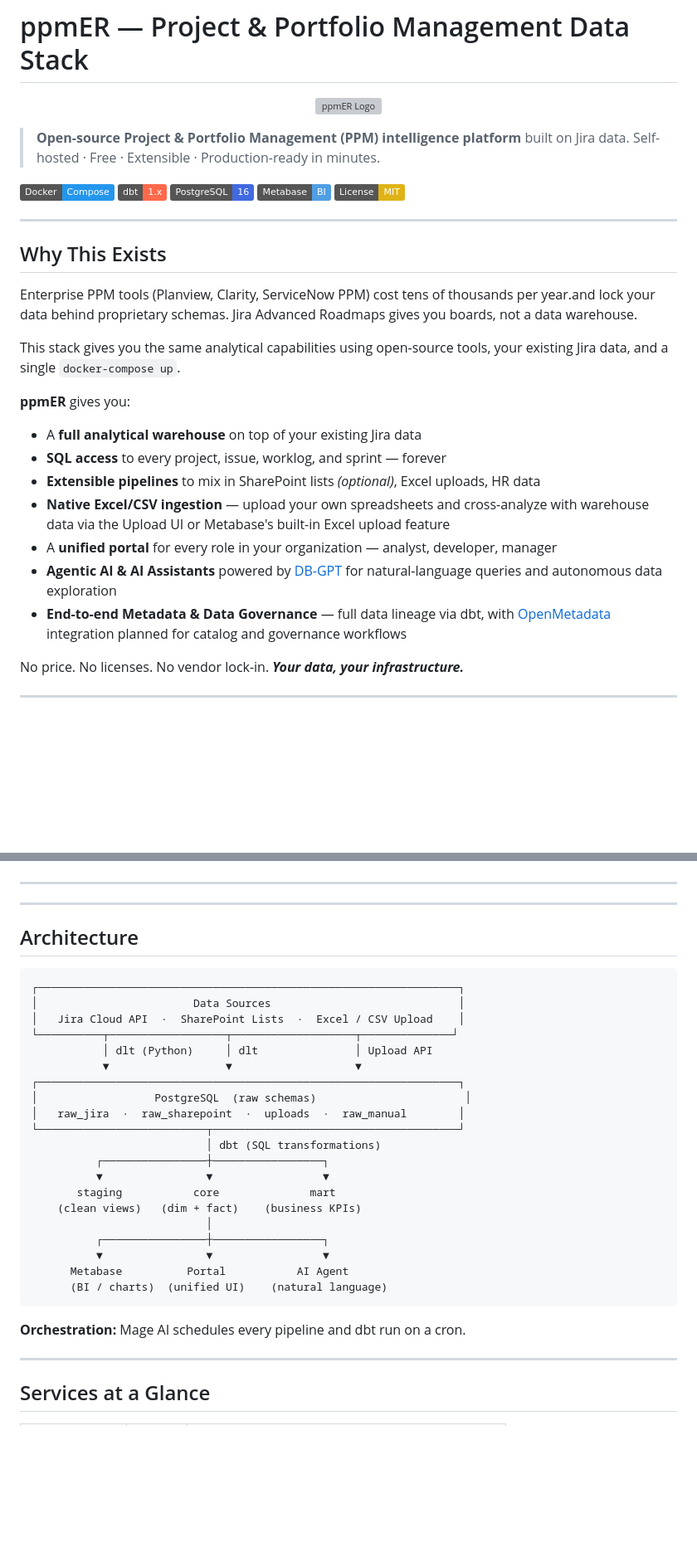
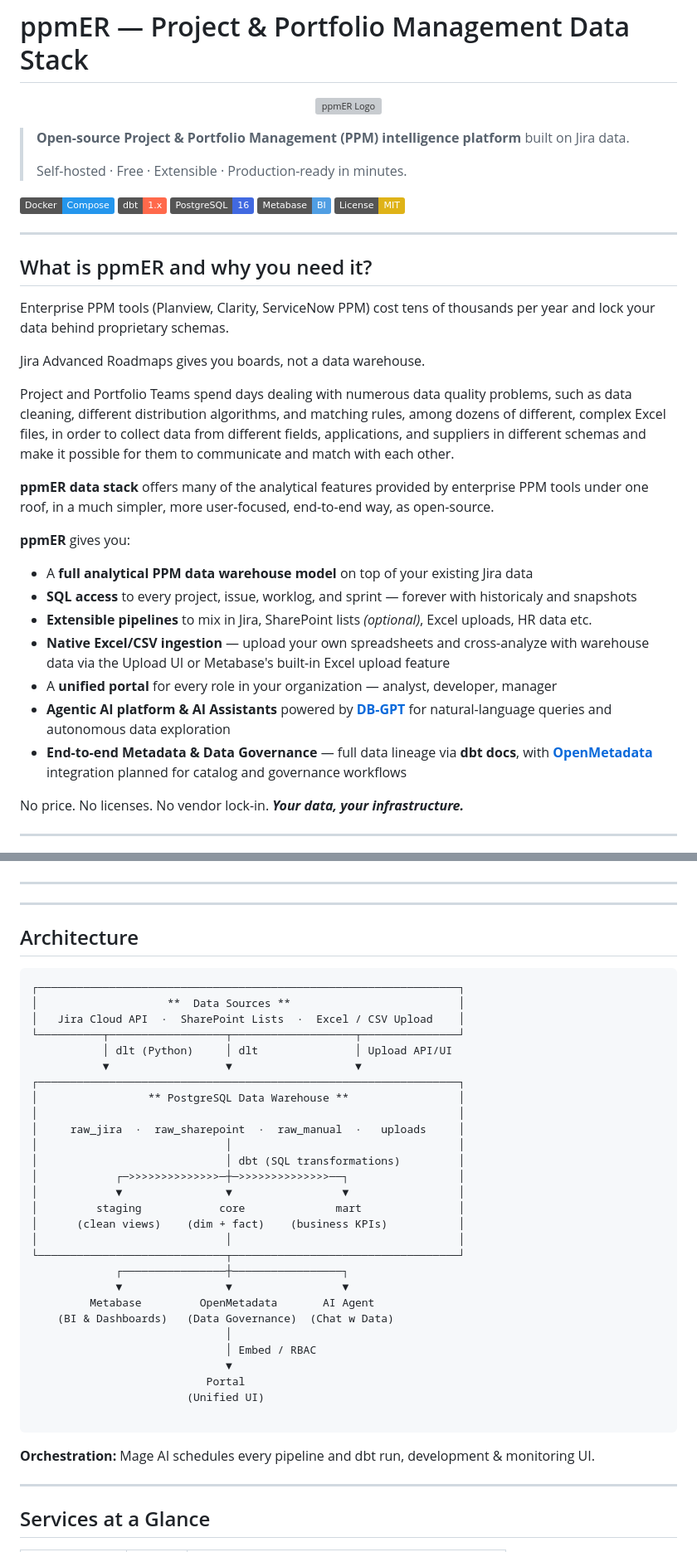
Before and after one commit to fxerkan/ppmER, a Markdown page: README.md, 2 parts joined by grey strips. Shown at 83% size. Rendered like a GitHub page; badges without logos; blank space fills up the shorter version; grey boxes are pictures that could not be loaded.

Commit message:
docs: update README to clarify ppmER features and benefits

````diff
--- a/README.md
+++ b/README.md
@@ -5,6 +5,7 @@
 </p>
 
 > **Open-source Project & Portfolio Management (PPM) intelligence platform** built on Jira data.
+>
 > Self-hosted · Free · Extensible · Production-ready in minutes.
 
 [![Docker](https://img.shields.io/badge/Docker-Compose-2496ED?logo=docker)](https://www.docker.com/)
@@ -15,21 +16,25 @@
 
 ---
 
-## Why This Exists
+## What is ppmER and why you need it?
 
-Enterprise PPM tools (Planview, Clarity, ServiceNow PPM) cost tens of thousands per year.and lock your data behind proprietary schemas. Jira Advanced Roadmaps gives you boards, not a data warehouse.
+Enterprise PPM tools (Planview, Clarity, ServiceNow PPM) cost tens of thousands per year and lock your data behind proprietary schemas.
 
-This stack gives you the same analytical capabilities using open-source tools, your existing Jira data, and a single `docker-compose up`.
+Jira Advanced Roadmaps gives you boards, not a data warehouse.
+
+Project and Portfolio Teams spend days dealing with numerous data quality problems, such as data cleaning, different distribution algorithms, and matching rules, among dozens of different, complex Excel files, in order to collect data from different fields, applications, and suppliers in different schemas and make it possible for them to communicate and match with each other.
+
+**ppmER data stack** offers many of the analytical features provided by enterprise PPM tools under one roof, in a much simpler, more user-focused, end-to-end way, as open-source.
 
 **ppmER** gives you:
 
-- A **full analytical warehouse** on top of your existing Jira data
-- **SQL access** to every project, issue, worklog, and sprint — forever
-- **Extensible pipelines** to mix in SharePoint lists *(optional)*, Excel uploads, HR data
+- A **full analytical PPM data warehouse model** on top of your existing Jira data
+- **SQL access** to every project, issue, worklog, and sprint — forever with historicaly and snapshots
+- **Extensible pipelines** to mix in Jira, SharePoint lists *(optional)*, Excel uploads, HR data etc.
 - **Native Excel/CSV ingestion** — upload your own spreadsheets and cross-analyze with warehouse data via the Upload UI or Metabase's built-in Excel upload feature
 - A **unified portal** for every role in your organization — analyst, developer, manager
-- **Agentic AI & AI Assistants** powered by [DB-GPT](https://github.com/eosphoros-ai/DB-GPT) for natural-language queries and autonomous data exploration
-- **End-to-end Metadata & Data Governance** — full data lineage via dbt, with [OpenMetadata](https://open-metadata.org) integration planned for catalog and governance workflows
+- **Agentic AI platform & AI Assistants** powered by [**DB-GPT**](https://github.com/eosphoros-ai/DB-GPT) for natural-language queries and autonomous data exploration
+- **End-to-end Metadata & Data Governance** — full data lineage via **dbt docs**, with [**OpenMetadata**](https://open-metadata.org) integration planned for catalog and governance workflows
 
 No price. No licenses. No vendor lock-in. ***Your data, your infrastructure.***
 
@@ -61,33 +66,40 @@ No price. No licenses. No vendor lock-in. ***Your data, your infrastructure.***
 
 ---
 
-
 ## Architecture
 
 ```
 ┌─────────────────────────────────────────────────────────────────┐
-│                        Data Sources                             │
+│                    **  Data Sources **                          │
 │   Jira Cloud API  ·  SharePoint Lists  ·  Excel / CSV Upload    │
-└──────────┬──────────────────┬───────────────────┬──────────────┘
-           │ dlt (Python)     │ dlt               │ Upload API
+└──────────┬──────────────────┬───────────────────┬───────────────┘
+           │ dlt (Python)     │ dlt               │ Upload API/UI
            ▼                  ▼                   ▼
 ┌─────────────────────────────────────────────────────────────────┐
-│                  PostgreSQL  (raw schemas)                       │
-│   raw_jira  ·  raw_sharepoint  ·  uploads  ·  raw_manual        │
-└──────────────────────────┬──────────────────────────────────────┘
-                           │ dbt (SQL transformations)
-          ┌────────────────┼─────────────────┐
-          ▼                ▼                 ▼
-       staging           core              mart
-    (clean views)   (dim + fact)    (business KPIs)
-                           │
-          ┌────────────────┼─────────────────┐
-          ▼                ▼                 ▼
-      Metabase          Portal           AI Agent
-      (BI / charts)  (unified UI)    (natural language)
+│                 ** PostgreSQL Data Warehouse **                 │
+│                                                                 │
+│     raw_jira  ·  raw_sharepoint  ·  raw_manual  ·   uploads     │
+│                             │                                   │
+│                             │ dbt (SQL transformations)         │
+│            ┌─>>>>>>>>>>>>>>─┼─>>>>>>>>>>>>>>──┐                 │
+│            ▼                ▼                 ▼                 │
+│         staging            core              mart               │
+│      (clean views)    (dim + fact)    (business KPIs)           │
+│                             │                                   │
+└─────────────────────────────┬───────────────────────────────────┘
+             ┌────────────────┼─────────────────┐
+             ▼                ▼                 ▼
+         Metabase         OpenMetadata       AI Agent
+    (BI & Dashboards)   (Data Governance)  (Chat w Data)
+                              │
+                              │ Embed / RBAC
+                              ▼
+                           Portal
+                        (Unified UI)
+
 ```
 
-**Orchestration:** Mage AI schedules every pipeline and dbt run on a cron.
+**Orchestration:** Mage AI schedules every pipeline and dbt run, development & monitoring UI.
 
 ---
 
````
Also changed, not shown: other parts of README.md (+24 -26 lines).
